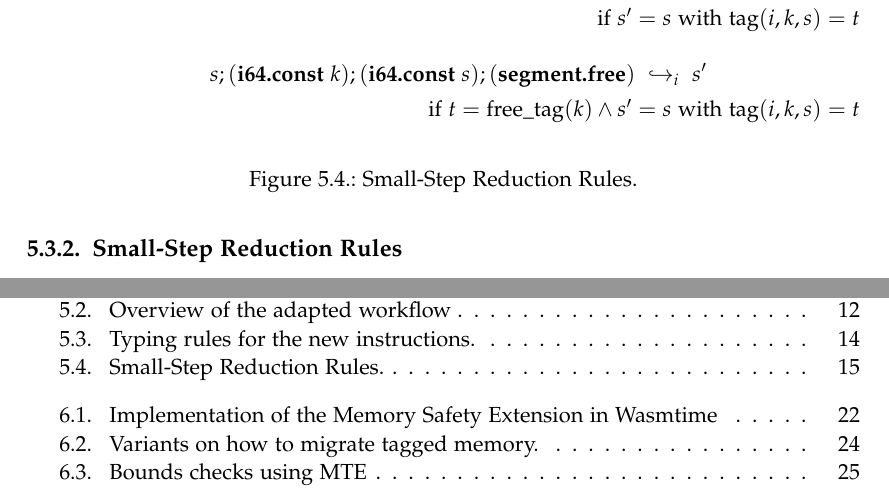
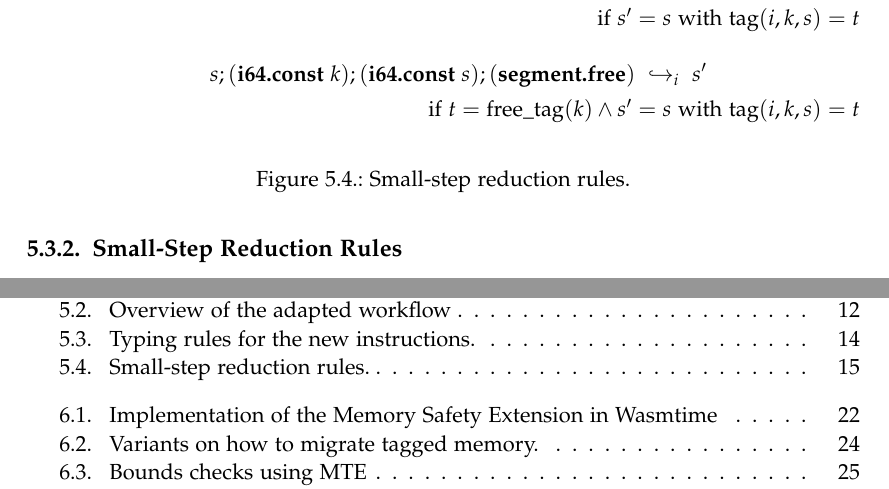
Before and after one commit to martin-fink/msc-thesis, a LaTeX thesis (main.tex, which reads chapters/05_design.tex): two parts of pages 23 and 53 of 57, joined at a grey line, cut so that both start at the same text. Compiled offline with pdfLaTeX; a LaTeX package or settings file that is missing is left out.

Commit message:
capitalization

```diff
--- a/chapters/05_design.tex
+++ b/chapters/05_design.tex
@@ -198,7 +198,7 @@ On the right-hand side, we show the resulting state and operand stack after exec
         s;(\textbf{i64.const}\ k);(\textbf{i64.const}\ s);(\textbf{segment.free})\ &\hookrightarrow_i\ s' \notag\\
         \tag*{$\text{if}\ t = \text{free\_tag}(k) \land s' = s\ \text{with}\ \text{tag}(i, k, s) = t$}
     \end{align*}
-    \caption{Small-Step Reduction Rules.}
+    \caption{Small-step reduction rules.}
     \label{fig:smallstep-rules}
 \end{figure}
 
```
